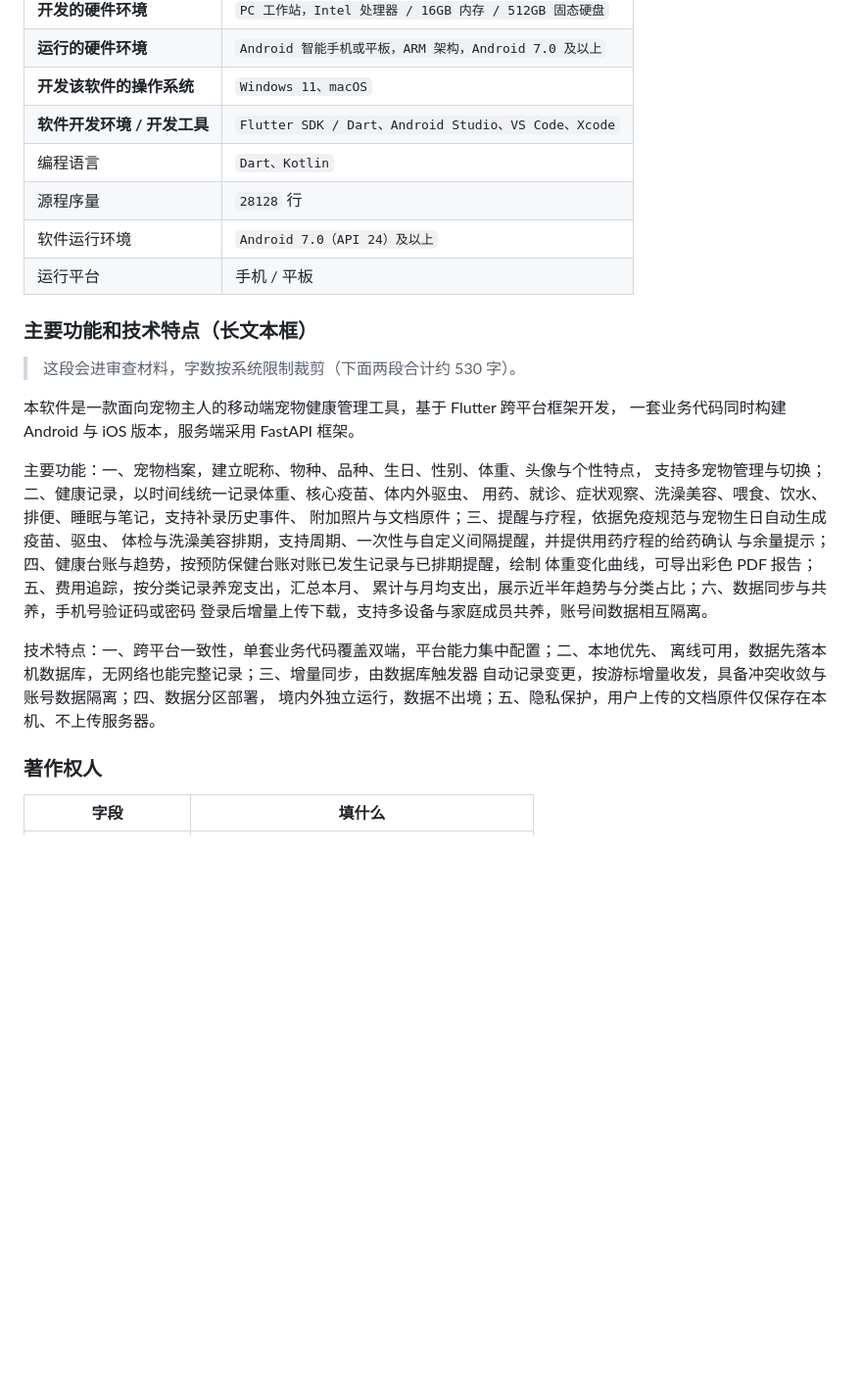
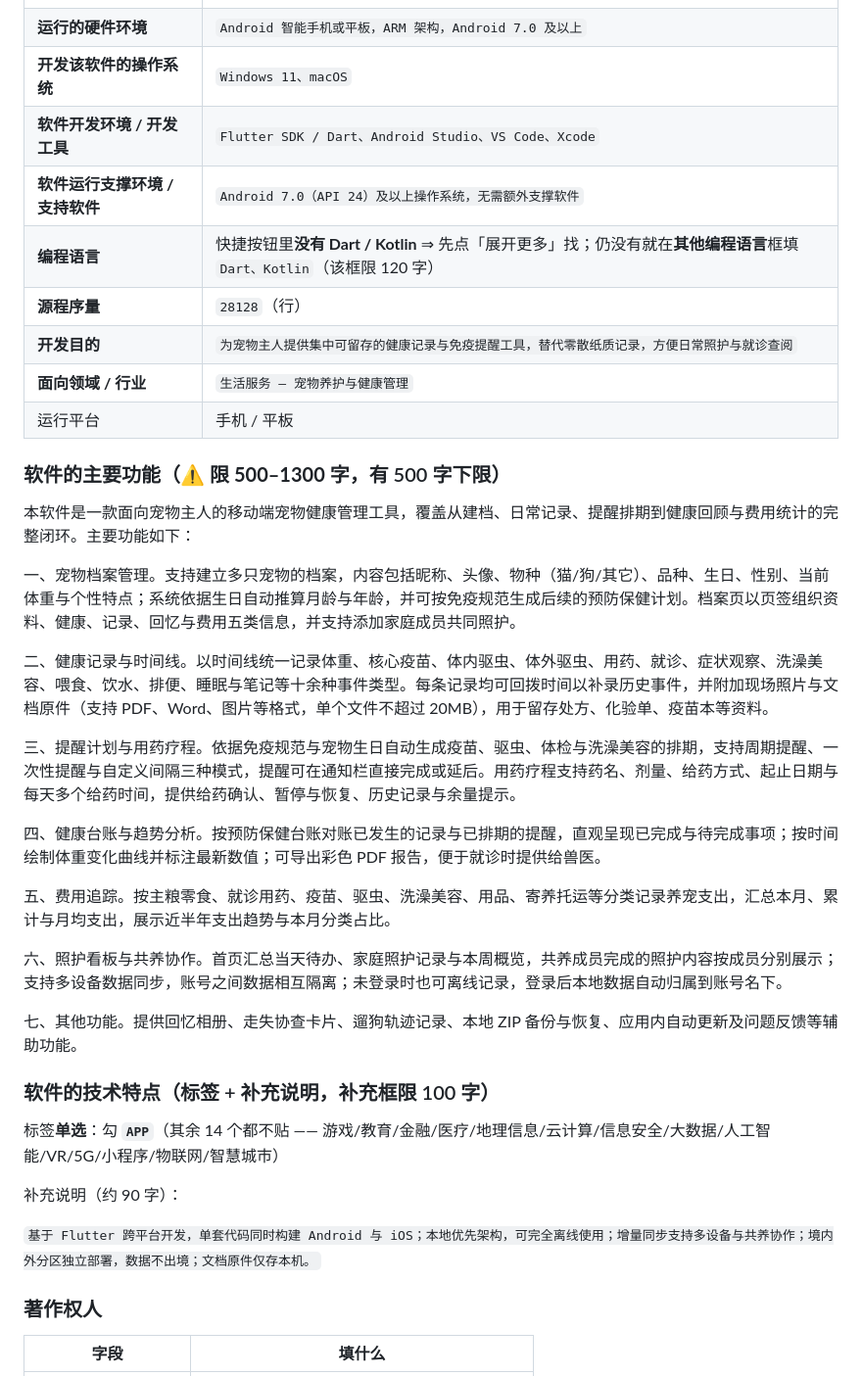
Before and after one commit to zhuruipeng/pets, a Markdown page: docs/store/软著提交作业单.md, the part around the change. Shown at 98% size. GitHub-like rendering; blank space fills up the shorter version.

Commit message:
docs(store): 软著作业单补「软件功能与特点」页字段
- 补 软件运行支撑环境 / 编程语言 / 开发目的 / 面向领域行业
- 「主要功能」按系统真实限制重写为 500–1300 字版（原先 330 字不达下限）
- 确认「技术特点」是标签单选（勾 APP）+ 100 字补充框，不是长文本
- 记录鉴别材料页提示原文：程序与文档均写「前30页和后30页」

```diff
--- a/docs/store/软著提交作业单.md
+++ b/docs/store/软著提交作业单.md
@@ -89,32 +89,38 @@ $PY app/tool/make_copyright_manual.py   # 操作说明书
 | **运行的硬件环境** | `Android 智能手机或平板，ARM 架构，Android 7.0 及以上` |
 | **开发该软件的操作系统** | `Windows 11、macOS` |
 | **软件开发环境 / 开发工具** | `Flutter SDK / Dart、Android Studio、VS Code、Xcode` |
-| 编程语言 | `Dart、Kotlin` |
-| 源程序量 | `28128` 行 |
-| 软件运行环境 | `Android 7.0（API 24）及以上` |
+| **软件运行支撑环境 / 支持软件** | `Android 7.0（API 24）及以上操作系统，无需额外支撑软件` |
+| **编程语言** | 快捷按钮里**没有 Dart / Kotlin** ⇒ 先点「展开更多」找；仍没有就在**其他编程语言**框填 `Dart、Kotlin`（该框限 120 字） |
+| **源程序量** | `28128`（行） |
+| **开发目的** | `为宠物主人提供集中可留存的健康记录与免疫提醒工具，替代零散纸质记录，方便日常照护与就诊查阅` |
+| **面向领域 / 行业** | `生活服务 — 宠物养护与健康管理` |
 | 运行平台 | 手机 / 平板 |
 
-### 主要功能和技术特点（长文本框）
+### 软件的主要功能（⚠️ 限 **500–1300 字**，有 500 字下限）
 
-> 这段会进审查材料，字数按系统限制裁剪（下面两段合计约 530 字）。
+本软件是一款面向宠物主人的移动端宠物健康管理工具，覆盖从建档、日常记录、提醒排期到健康回顾与费用统计的完整闭环。主要功能如下：
 
-本软件是一款面向宠物主人的移动端宠物健康管理工具，基于 Flutter 跨平台框架开发，
-一套业务代码同时构建 Android 与 iOS 版本，服务端采用 FastAPI 框架。
+一、宠物档案管理。支持建立多只宠物的档案，内容包括昵称、头像、物种（猫/狗/其它）、品种、生日、性别、当前体重与个性特点；系统依据生日自动推算月龄与年龄，并可按免疫规范生成后续的预防保健计划。档案页以页签组织资料、健康、记录、回忆与费用五类信息，并支持添加家庭成员共同照护。
 
-主要功能：一、宠物档案，建立昵称、物种、品种、生日、性别、体重、头像与个性特点，
-支持多宠物管理与切换；二、健康记录，以时间线统一记录体重、核心疫苗、体内外驱虫、
-用药、就诊、症状观察、洗澡美容、喂食、饮水、排便、睡眠与笔记，支持补录历史事件、
-附加照片与文档原件；三、提醒与疗程，依据免疫规范与宠物生日自动生成疫苗、驱虫、
-体检与洗澡美容排期，支持周期、一次性与自定义间隔提醒，并提供用药疗程的给药确认
-与余量提示；四、健康台账与趋势，按预防保健台账对账已发生记录与已排期提醒，绘制
-体重变化曲线，可导出彩色 PDF 报告；五、费用追踪，按分类记录养宠支出，汇总本月、
-累计与月均支出，展示近半年趋势与分类占比；六、数据同步与共养，手机号验证码或密码
-登录后增量上传下载，支持多设备与家庭成员共养，账号间数据相互隔离。
+二、健康记录与时间线。以时间线统一记录体重、核心疫苗、体内驱虫、体外驱虫、用药、就诊、症状观察、洗澡美容、喂食、饮水、排便、睡眠与笔记等十余种事件类型。每条记录均可回拨时间以补录历史事件，并附加现场照片与文档原件（支持 PDF、Word、图片等格式，单个文件不超过 20MB），用于留存处方、化验单、疫苗本等资料。
 
-技术特点：一、跨平台一致性，单套业务代码覆盖双端，平台能力集中配置；二、本地优先、
-离线可用，数据先落本机数据库，无网络也能完整记录；三、增量同步，由数据库触发器
-自动记录变更，按游标增量收发，具备冲突收敛与账号数据隔离；四、数据分区部署，
-境内外独立运行，数据不出境；五、隐私保护，用户上传的文档原件仅保存在本机、不上传服务器。
+三、提醒计划与用药疗程。依据免疫规范与宠物生日自动生成疫苗、驱虫、体检与洗澡美容的排期，支持周期提醒、一次性提醒与自定义间隔三种模式，提醒可在通知栏直接完成或延后。用药疗程支持药名、剂量、给药方式、起止日期与每天多个给药时间，提供给药确认、暂停与恢复、历史记录与余量提示。
+
+四、健康台账与趋势分析。按预防保健台账对账已发生的记录与已排期的提醒，直观呈现已完成与待完成事项；按时间绘制体重变化曲线并标注最新数值；可导出彩色 PDF 报告，便于就诊时提供给兽医。
+
+五、费用追踪。按主粮零食、就诊用药、疫苗、驱虫、洗澡美容、用品、寄养托运等分类记录养宠支出，汇总本月、累计与月均支出，展示近半年支出趋势与本月分类占比。
+
+六、照护看板与共养协作。首页汇总当天待办、家庭照护记录与本周概览，共养成员完成的照护内容按成员分别展示；支持多设备数据同步，账号之间数据相互隔离；未登录时也可离线记录，登录后本地数据自动归属到账号名下。
+
+七、其他功能。提供回忆相册、走失协查卡片、遛狗轨迹记录、本地 ZIP 备份与恢复、应用内自动更新及问题反馈等辅助功能。
+
+### 软件的技术特点（标签 + 补充说明，补充框限 100 字）
+
+标签**单选**：勾 **`APP`**（其余 14 个都不贴 —— 游戏/教育/金融/医疗/地理信息/云计算/信息安全/大数据/人工智能/VR/5G/小程序/物联网/智慧城市）
+
+补充说明（约 90 字）：
+
+`基于 Flutter 跨平台开发，单套代码同时构建 Android 与 iOS；本地优先架构，可完全离线使用；增量同步支持多设备与共养协作；境内外分区独立部署，数据不出境；文档原件仅存本机。`
 
 ### 著作权人
 
```
